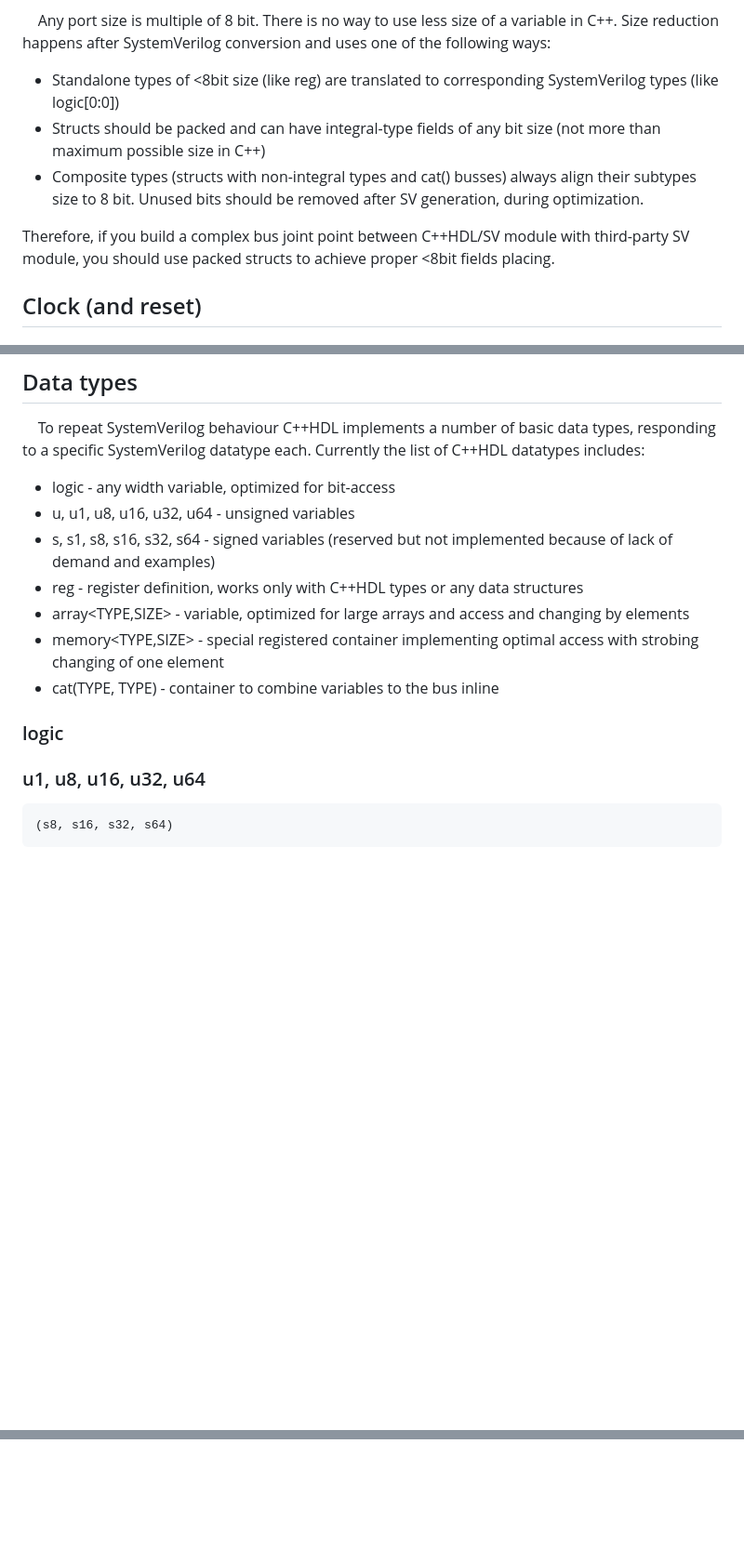
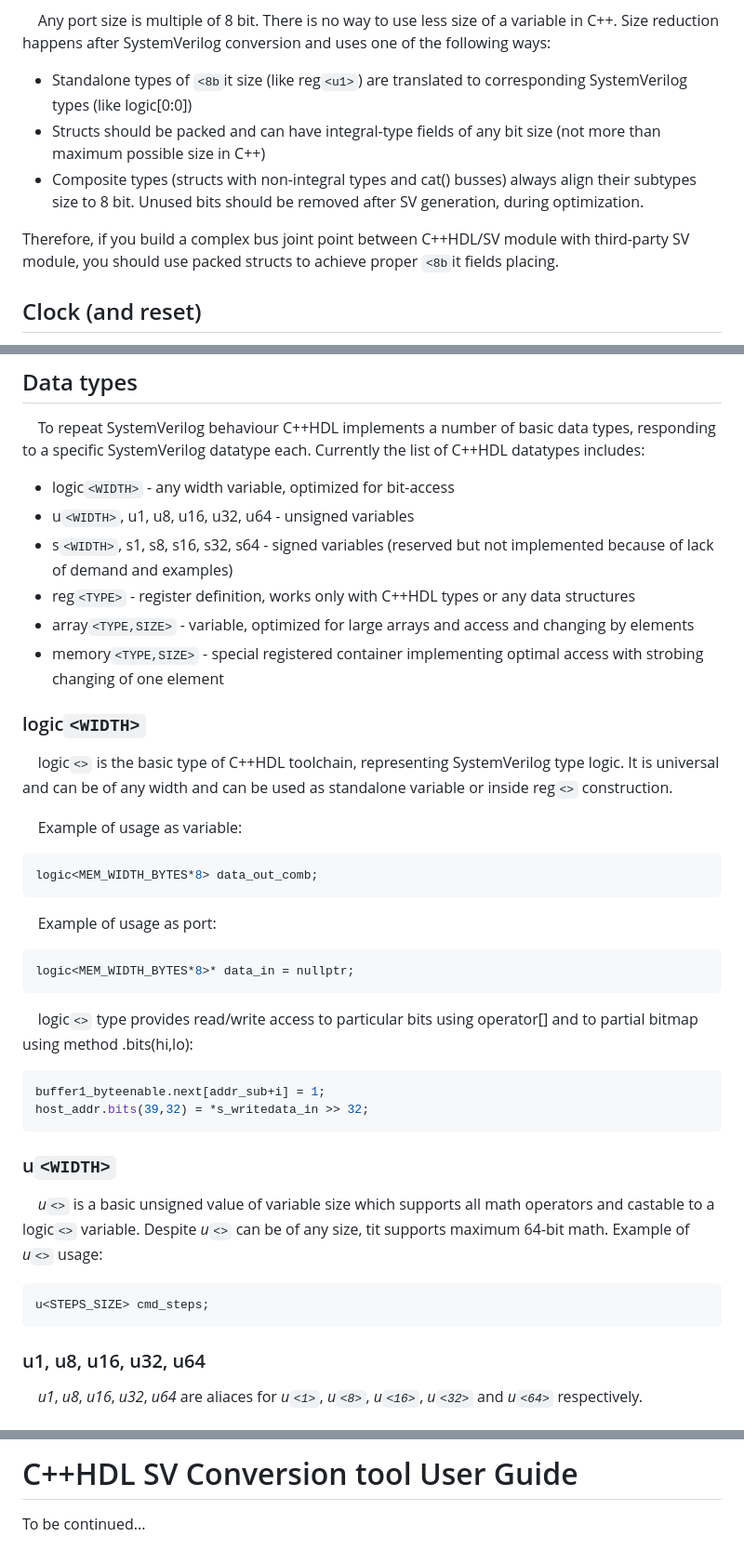
Before and after one commit to mirekez/cpphdl, a Markdown page: doc/spec.md, 3 parts joined by grey strips. Shown: that part at 93% size. Rendered like a GitHub page; blank space fills up the shorter version.

Commit message:
types description added

````diff
--- a/doc/spec.md
+++ b/doc/spec.md
@@ -311,13 +312,13 @@ Since pointers are used to connect ports, any pair of connected ports must have
 
 &nbsp;&nbsp;&nbsp;&nbsp;Any port size is multiple of 8 bit. There is no way to use less size of a variable in C++.
 Size reduction happens after SystemVerilog conversion and uses one of the following ways:
-* Standalone types of <8bit size (like reg<u1>) are translated to corresponding SystemVerilog types (like logic[0:0])
+* Standalone types of `<8b`it size (like reg`<u1>`) are translated to corresponding SystemVerilog types (like logic[0:0])
 * Structs should be packed and can have integral-type fields of any bit size (not more than maximum possible size in C++)
 * Composite types (structs with non-integral types and cat() busses) always align their subtypes size to 8 bit.
 Unused bits should be removed after SV generation, during optimization.
 
 Therefore, if you build a complex bus joint point between C++HDL/SV module with third-party SV module,
-you should use packed structs to achieve proper <8bit fields placing.
+you should use packed structs to achieve proper `<8b`it fields placing.
 
 
 ## Clock (and reset)
@@ -402,17 +403,47 @@ combinational functions designing with code clarity and automatic tools which he
 &nbsp;&nbsp;&nbsp;&nbsp;To repeat SystemVerilog behaviour C++HDL implements a number of basic data types, responding to a specific
 SystemVerilog datatype each. Currently the list of C++HDL datatypes includes:
 
-* logic<WIDTH> - any width variable, optimized for bit-access
-* u<WIDTH>, u1, u8, u16, u32, u64 - unsigned variables
-* s<WIDTH>, s1, s8, s16, s32, s64 - signed variables (reserved but not implemented because of lack of demand and examples)
-* reg<TYPE> - register definition, works only with C++HDL types or any data structures
-* array<TYPE,SIZE> - variable, optimized for large arrays and access and changing by elements
-* memory<TYPE,SIZE> - special registered container implementing optimal access with strobing changing of one element
-* cat(TYPE, TYPE) - container to combine variables to the bus inline
+* logic`<WIDTH>` - any width variable, optimized for bit-access
+* u`<WIDTH>`, u1, u8, u16, u32, u64 - unsigned variables
+* s`<WIDTH>`, s1, s8, s16, s32, s64 - signed variables (reserved but not implemented because of lack of demand and examples)
+* reg`<TYPE>` - register definition, works only with C++HDL types or any data structures
+* array`<TYPE,SIZE>` - variable, optimized for large arrays and access and changing by elements
+* memory`<TYPE,SIZE>` - special registered container implementing optimal access with strobing changing of one element
 
-### logic<WIDTH>
+### logic`<WIDTH>`
+
+&nbsp;&nbsp;&nbsp;&nbsp;logic`<>` is the basic type of C++HDL toolchain, representing SystemVerilog type logic.
+It is universal and can be of any width and can be used as standalone variable or inside reg`<>` construction.
+
+&nbsp;&nbsp;&nbsp;&nbsp;Example of usage as variable:
+
+```cpp
+logic<MEM_WIDTH_BYTES*8> data_out_comb;
+```
+
+&nbsp;&nbsp;&nbsp;&nbsp;Example of usage as port:
+
+```cpp
+logic<MEM_WIDTH_BYTES*8>* data_in = nullptr;
+```
+
+&nbsp;&nbsp;&nbsp;&nbsp;logic`<>` type provides read/write access to particular bits using operator[] and to partial bitmap using method .bits(hi,lo):
+
+```cpp
+buffer1_byteenable.next[addr_sub+i] = 1;
+host_addr.bits(39,32) = *s_writedata_in >> 32;
+```
+
+### u`<WIDTH>`
+
+&nbsp;&nbsp;&nbsp;&nbsp;*u`<>`* is a basic unsigned value of variable size which supports all math operators and castable to a logic`<>` variable.
+Despite *u`<>`* can be of any size, tit supports maximum 64-bit math. Example of *u`<>`* usage:
+
+```cpp
+u<STEPS_SIZE> cmd_steps;
+```
 
 ### u1, u8, u16, u32, u64
 
-    (s8, s16, s32, s64)
+&nbsp;&nbsp;&nbsp;&nbsp;*u1*, *u8*, *u16*, *u32*, *u64* are aliaces for *u`<1>`*, *u`<8>`*, *u`<16>`*, *u`<32>`* and *u`<64>`* respectively.
 
@@ -431,0 +548,3 @@ SystemVerilog datatype each. Currently the list of C++HDL datatypes includes:
+# C++HDL SV Conversion tool User Guide
+
+To be continued...
````
Also changed, not shown: other parts of doc/spec.md (+97 -11 lines).
